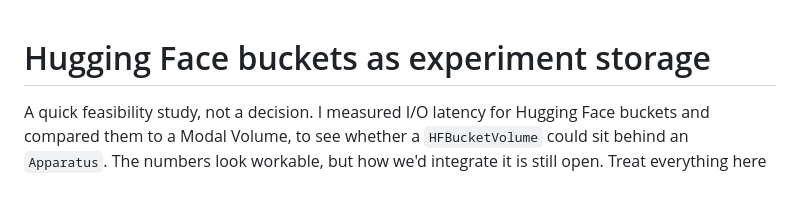
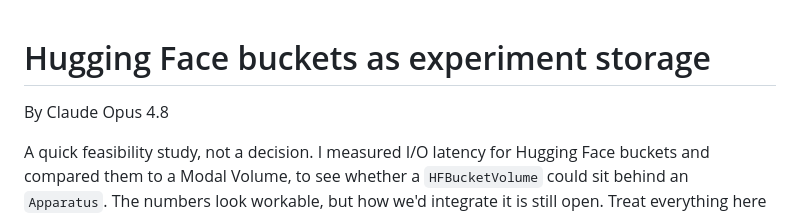
Before and after one commit to z0u/mi-ni, a Markdown page: research/hf-buckets.md, the part around the change. Drawn GitHub-style; blank space fills up the shorter version.

```diff
--- a/research/hf-buckets.md
+++ b/research/hf-buckets.md
@@ -1,4 +1,6 @@
 # Hugging Face buckets as experiment storage
+
+By Claude Opus 4.8
 
 A quick feasibility study, not a decision. I measured I/O latency for Hugging
 Face buckets and compared them to a Modal Volume, to see whether a
```
Also changed, not shown: research/artifact-store.md (+2 -0 lines).
